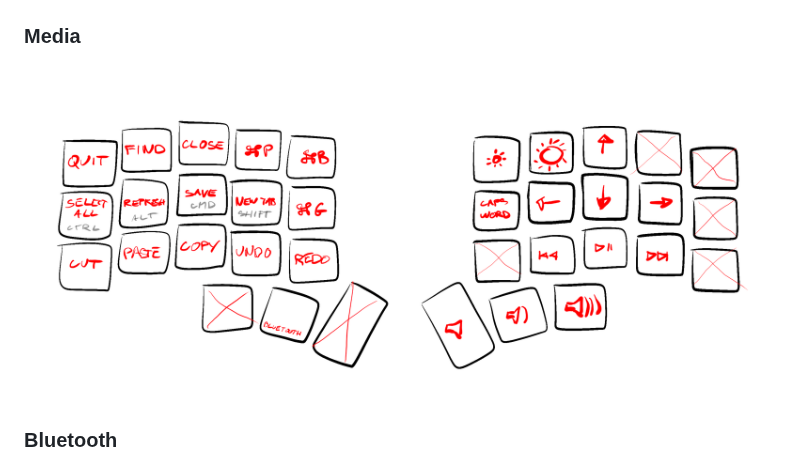
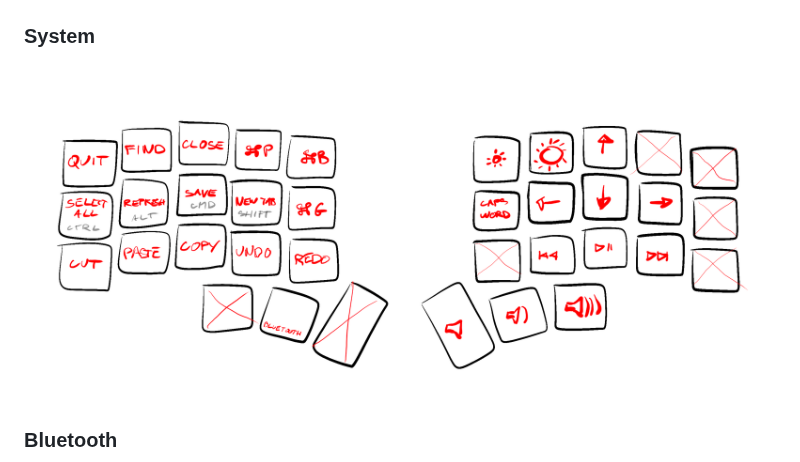
Before and after one commit to narfdotpl/zmk-config, a Markdown page: README.md, the part around the change. Rendered like a GitHub page.

Commit message:
renamed media to system

```diff
--- a/README.md
+++ b/README.md
@@ -25,9 +25,9 @@ _Not everything is fully implemented yet_
 ![](images/layers/hyper.png)
 
 
-### Media
+### System
 
-![](images/layers/media.png)
+![](images/layers/system.png)
 
 
 ### Bluetooth
```
Also changed, not shown: images/layers/system.png (renamed from images/layers/media.png), 1 other file.
